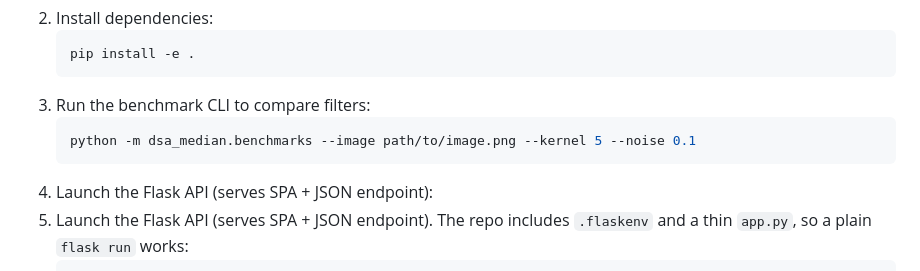
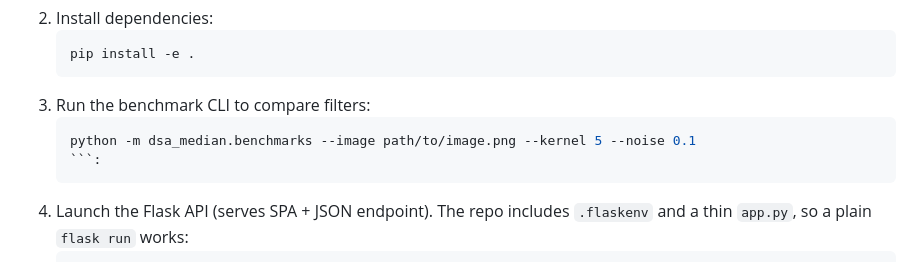
Before and after one commit to thisisemman-22/Polar-Median-Lab, a Markdown page: README.md, the part around the change. GitHub-like rendering.

````diff
--- a/README.md
+++ b/README.md
@@ -54,8 +54,7 @@ Course final project for CpE 411 (Data Structures and Algorithms) – Batangas S
 3. Run the benchmark CLI to compare filters:
    ```powershell
    python -m dsa_median.benchmarks --image path/to/image.png --kernel 5 --noise 0.1
-   ```
-4. Launch the Flask API (serves SPA + JSON endpoint):
+   ```:
 4. Launch the Flask API (serves SPA + JSON endpoint). The repo includes `.flaskenv` and a thin `app.py`, so a plain `flask run` works:
    ```powershell
    Set-ExecutionPolicy -Scope Process -ExecutionPolicy Bypass   # only if scripts are blocked
````
